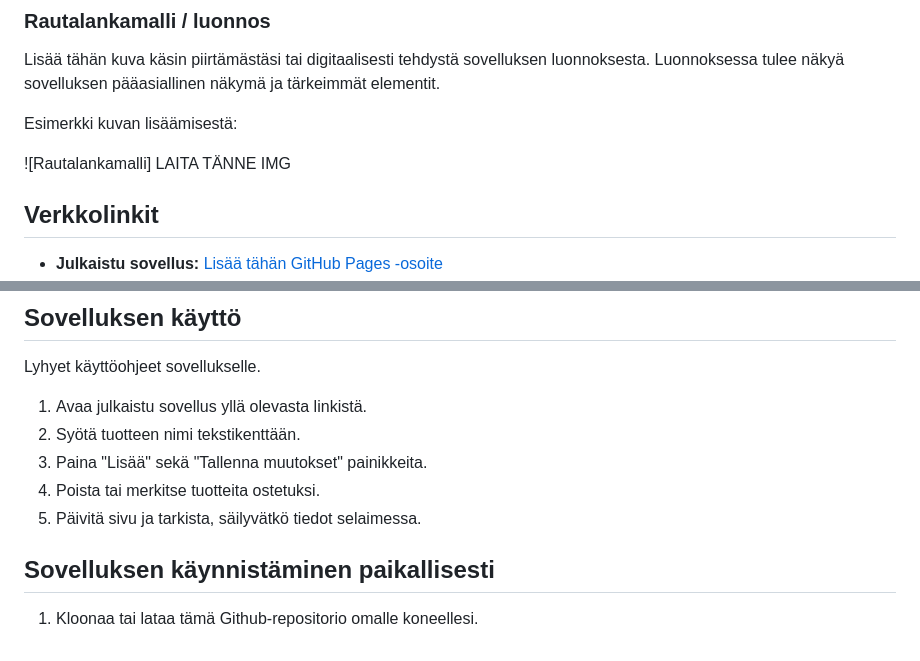
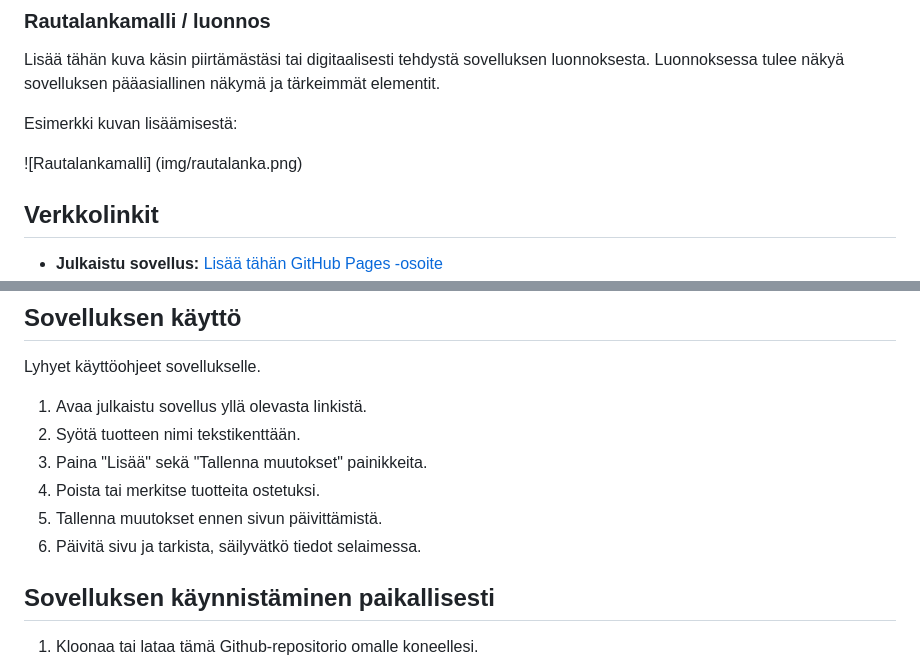
Before and after one commit to nipsu12/Project_1_DOM_skripting, a Markdown page: README.md, 2 parts joined by grey strips. Rendered like a GitHub page.

```diff
--- a/README.md
+++ b/README.md
@@ -25,7 +25,7 @@ Lisää tähän kuva käsin piirtämästäsi tai digitaalisesti tehdystä sovell
 
 Esimerkki kuvan lisäämisestä:
 
-![Rautalankamalli] LAITA TÄNNE IMG
+![Rautalankamalli] (img/rautalanka.png)
 
 ## Verkkolinkit
 
@@ -56,7 +56,8 @@ Lyhyet käyttöohjeet sovellukselle.
 2. Syötä tuotteen nimi tekstikenttään.
 3. Paina "Lisää" sekä "Tallenna muutokset" painikkeita.
 4. Poista tai merkitse tuotteita ostetuksi.
-5. Päivitä sivu ja tarkista, säilyvätkö tiedot selaimessa.
+5. Tallenna muutokset ennen sivun päivittämistä.
+6. Päivitä sivu ja tarkista, säilyvätkö tiedot selaimessa.
 
 ## Sovelluksen käynnistäminen paikallisesti
 
```
Also changed, not shown: other parts of README.md (+11 -14 lines), img/lopputulos.png (added), 1 other file.
